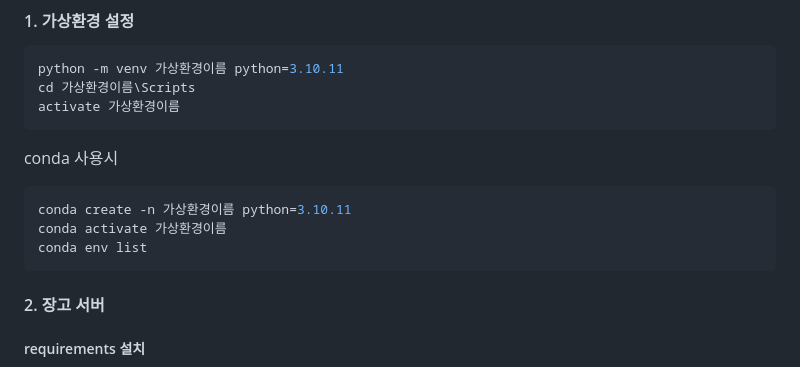
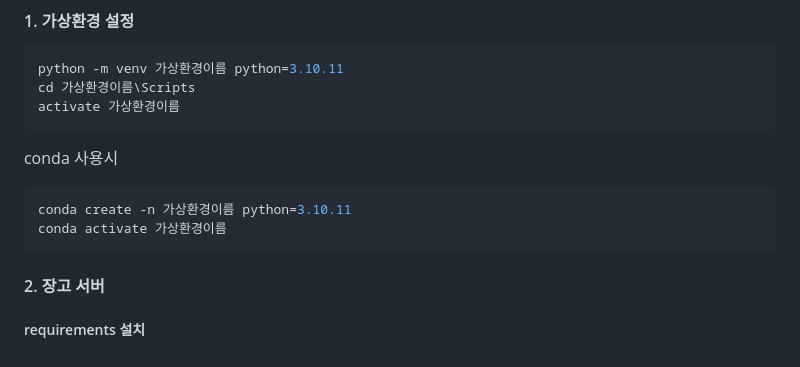
Before and after one commit to Own-Story-Team-12/ownstory, a Markdown page: README.md, the part around the change. GitHub-like rendering.

````diff
--- a/README.md
+++ b/README.md
@@ -124,7 +124,6 @@ conda 사용시
 ```shell
 conda create -n 가상환경이름 python=3.10.11
 conda activate 가상환경이름
-conda env list
 ```
 #### 2. 장고 서버
 
````
